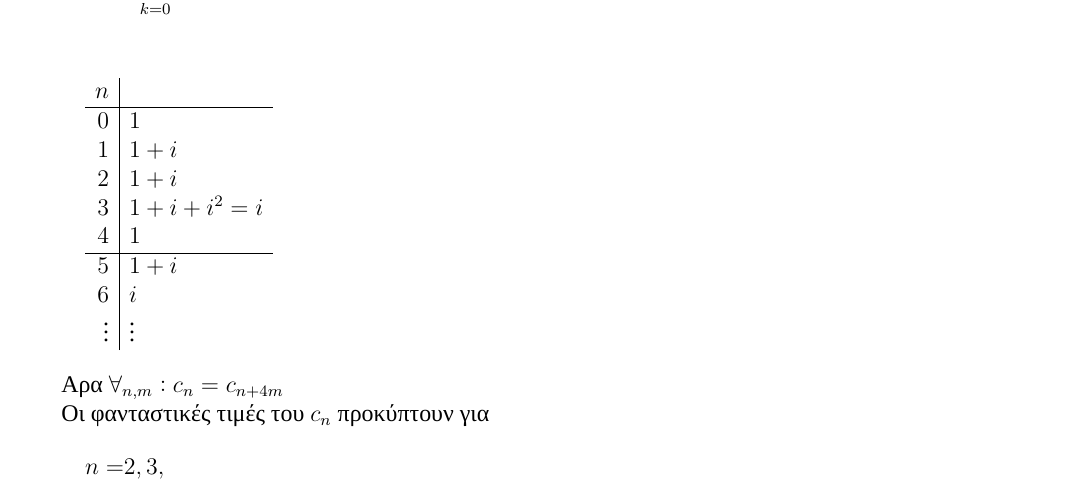
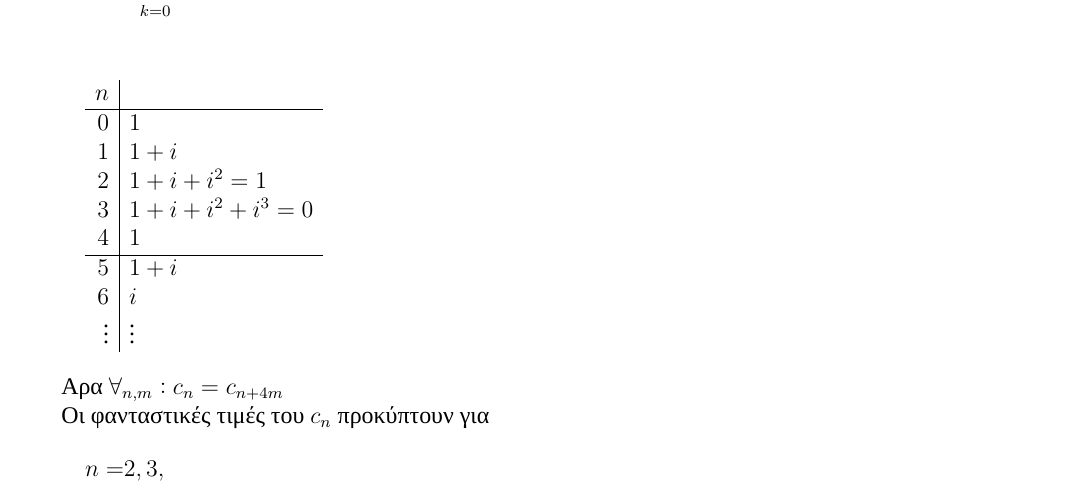
Before and after one commit to kongr45gpen/ece-notes-old, a LaTeX document (applied.tex): part of page 26 of 26, cut so that both start at the same text. Compiled offline with XeLaTeX; a missing font is replaced by an installed copy or a similar font.

Commit message:
Fix a regression

```diff
--- a/applied.tex
+++ b/applied.tex
@@ -1669,7 +1669,7 @@
     \[
     \begin{array}{r|l}
     n & \\ \hline
-    0 & 1 \\ 1 & 1+i \\ 2 & 1+i \\ 3 & 1+i+i^2=i \\ 4 & 1
+    0 & 1 \\ 1 & 1+i \\ 2 & 1+i+i^2=1 \\ 3 & 1+i+i^2+i^3=0 \\ 4 & 1
     \\ \hline
     5 & 1+i \\ 6 & i \\ \vdots & \vdots
     \end{array}
```
Also changed, not shown: applied.pdf.
